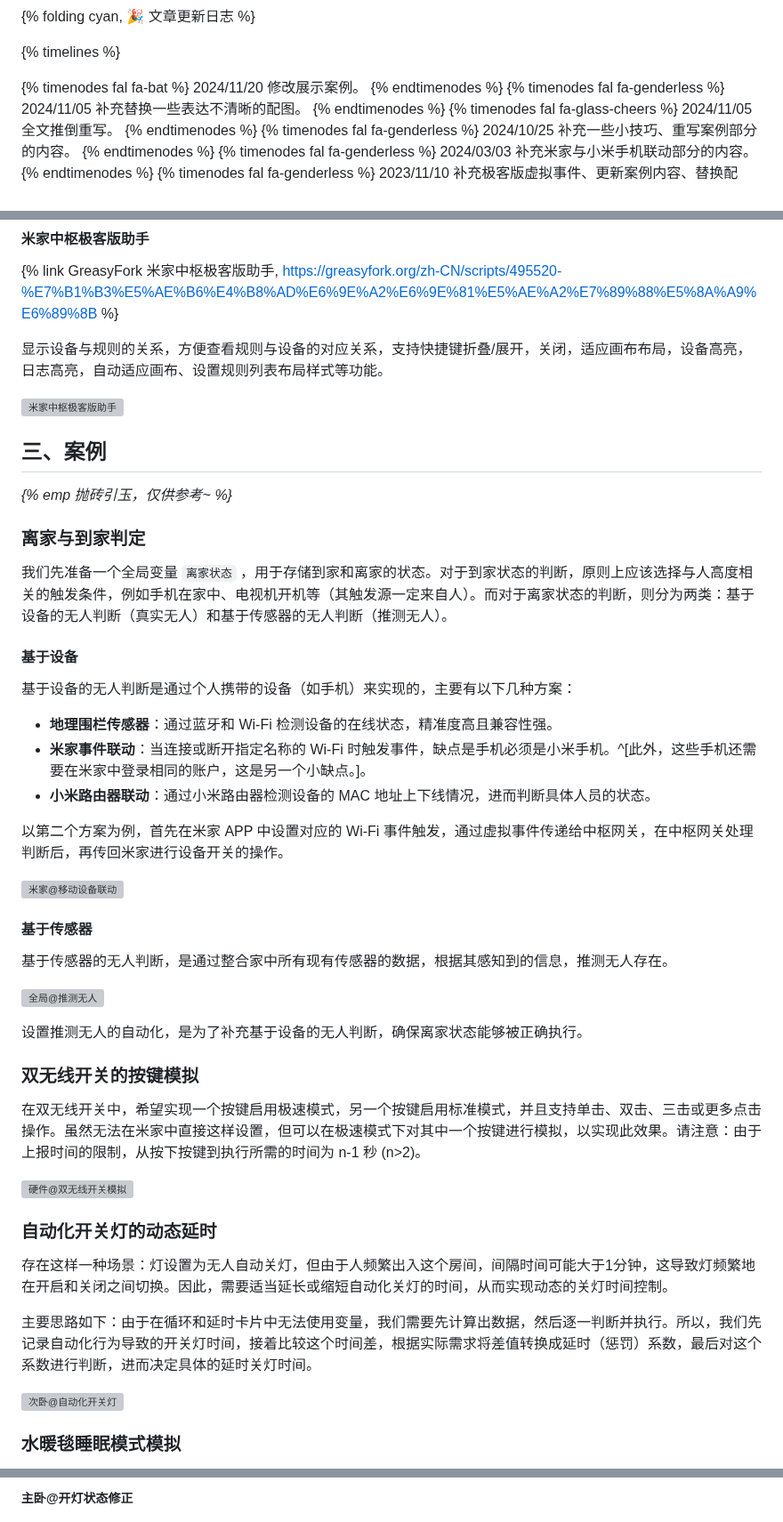
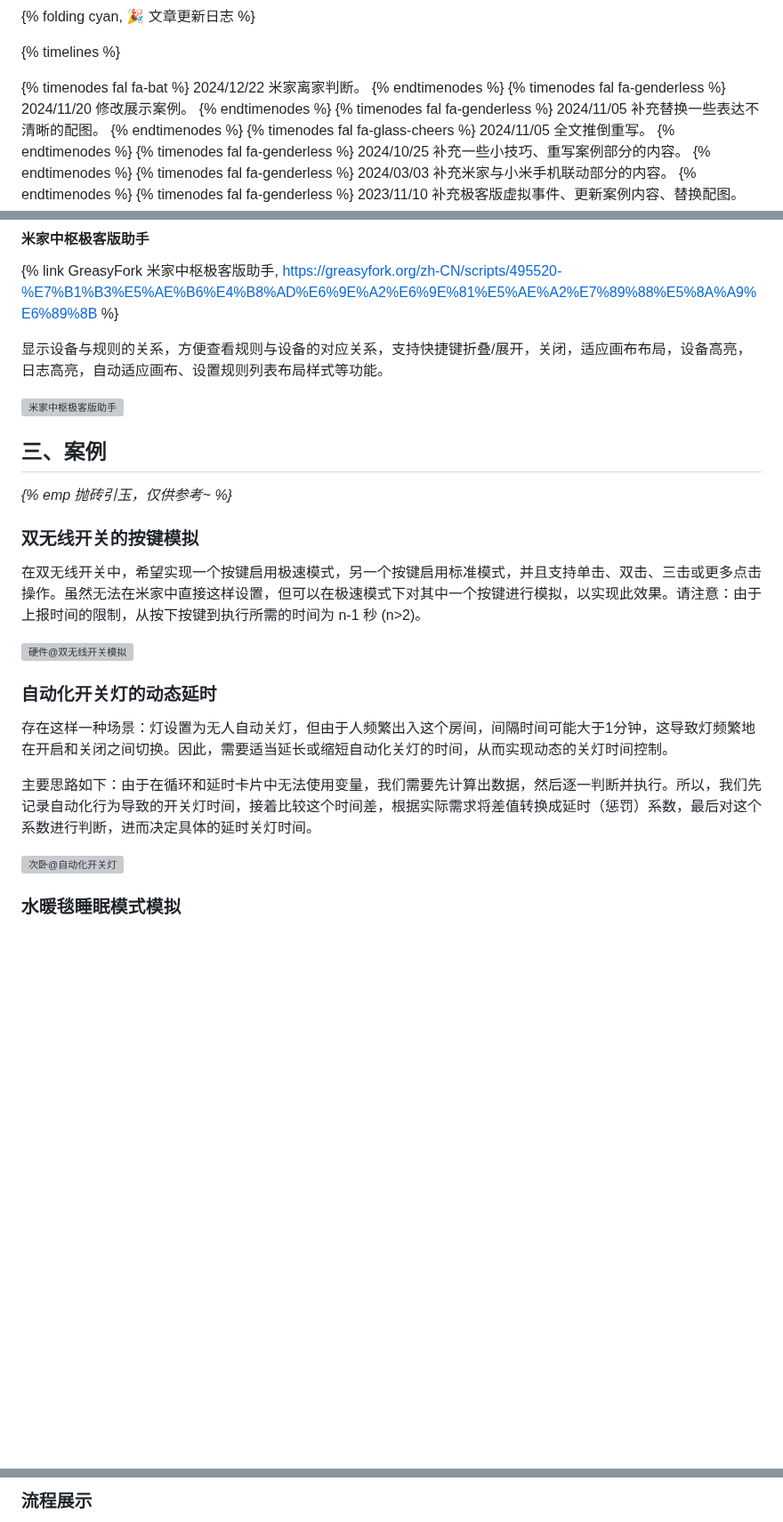
Before and after one commit to inkss/markdown, a Markdown page: Hexo/2024/24-11@米家自动化极客版使用指北.md, 3 parts joined by grey strips. Shown at 89% size. Drawn GitHub-style; blank space fills up the shorter version; grey boxes are pictures that could not be loaded.

```diff
--- a/Hexo/2024/24-11@米家自动化极客版使用指北.md
+++ b/Hexo/2024/24-11@米家自动化极客版使用指北.md
@@ -21,7 +21,8 @@ abbrlink: 78a787b3
 
 {% timelines %}
 
-{% timenodes fal fa-bat %} 2024/11/20 修改展示案例。 {% endtimenodes %}
+{% timenodes fal fa-bat %} 2024/12/22 米家离家判断。 {% endtimenodes %}
+{% timenodes fal fa-genderless %} 2024/11/20 修改展示案例。 {% endtimenodes %}
 {% timenodes fal fa-genderless %} 2024/11/05 补充替换一些表达不清晰的配图。 {% endtimenodes %}
 {% timenodes fal fa-glass-cheers %} 2024/11/05 全文推倒重写。 {% endtimenodes %}
 {% timenodes fal fa-genderless %} 2024/10/25 补充一些小技巧、重写案例部分的内容。 {% endtimenodes %}
@@ -138,30 +139,6 @@ abbrlink: 78a787b3
 
 *{% emp 抛砖引玉，仅供参考~ %}*
 
-### 离家与到家判定
-
-我们先准备一个全局变量 `离家状态` ，用于存储到家和离家的状态。对于到家状态的判断，原则上应该选择与人高度相关的触发条件，例如手机在家中、电视机开机等（其触发源一定来自人）。而对于离家状态的判断，则分为两类：基于设备的无人判断（真实无人）和基于传感器的无人判断（推测无人）。
-
-#### 基于设备
-
-基于设备的无人判断是通过个人携带的设备（如手机）来实现的，主要有以下几种方案：
-
-- **地理围栏传感器**：通过蓝牙和 Wi-Fi 检测设备的在线状态，精准度高且兼容性强。
-- **米家事件联动**：当连接或断开指定名称的 Wi-Fi 时触发事件，缺点是手机必须是小米手机。^[此外，这些手机还需要在米家中登录相同的账户，这是另一个小缺点。]。
-- **小米路由器联动**：通过小米路由器检测设备的 MAC 地址上下线情况，进而判断具体人员的状态。
-
-以第二个方案为例，首先在米家 APP 中设置对应的 Wi-Fi 事件触发，通过虚拟事件传递给中枢网关，在中枢网关处理判断后，再传回米家进行设备开关的操作。
-
-![米家@移动设备联动](../../img/article/24-11@米家自动化极客版使用指北/米家@移动设备联动.png?v=1733250696573)
-
-#### 基于传感器
-
-基于传感器的无人判断，是通过整合家中所有现有传感器的数据，根据其感知到的信息，推测无人存在。
-
-![全局@推测无人](../../img/article/24-11@米家自动化极客版使用指北/全局@推测无人.png?v=1733250696573)
-
-设置推测无人的自动化，是为了补充基于设备的无人判断，确保离家状态能够被正确执行。
-
 ### 双无线开关的按键模拟
 
 在双无线开关中，希望实现一个按键启用极速模式，另一个按键启用标准模式，并且支持单击、双击、三击或更多点击操作。虽然无法在米家中直接这样设置，但可以在极速模式下对其中一个按键进行模拟，以实现此效果。请注意：由于上报时间的限制，从按下按键到执行所需的时间为 n-1 秒 (n>2)。
@@ -280,3 +304,3 @@ abbrlink: 78a787b3
 
-##### 主卧@开灯状态修正
+### 流程展示
 
```
Also changed, not shown: other parts of Hexo/2024/24-11@米家自动化极客版使用指北.md (+104 -51 lines).
